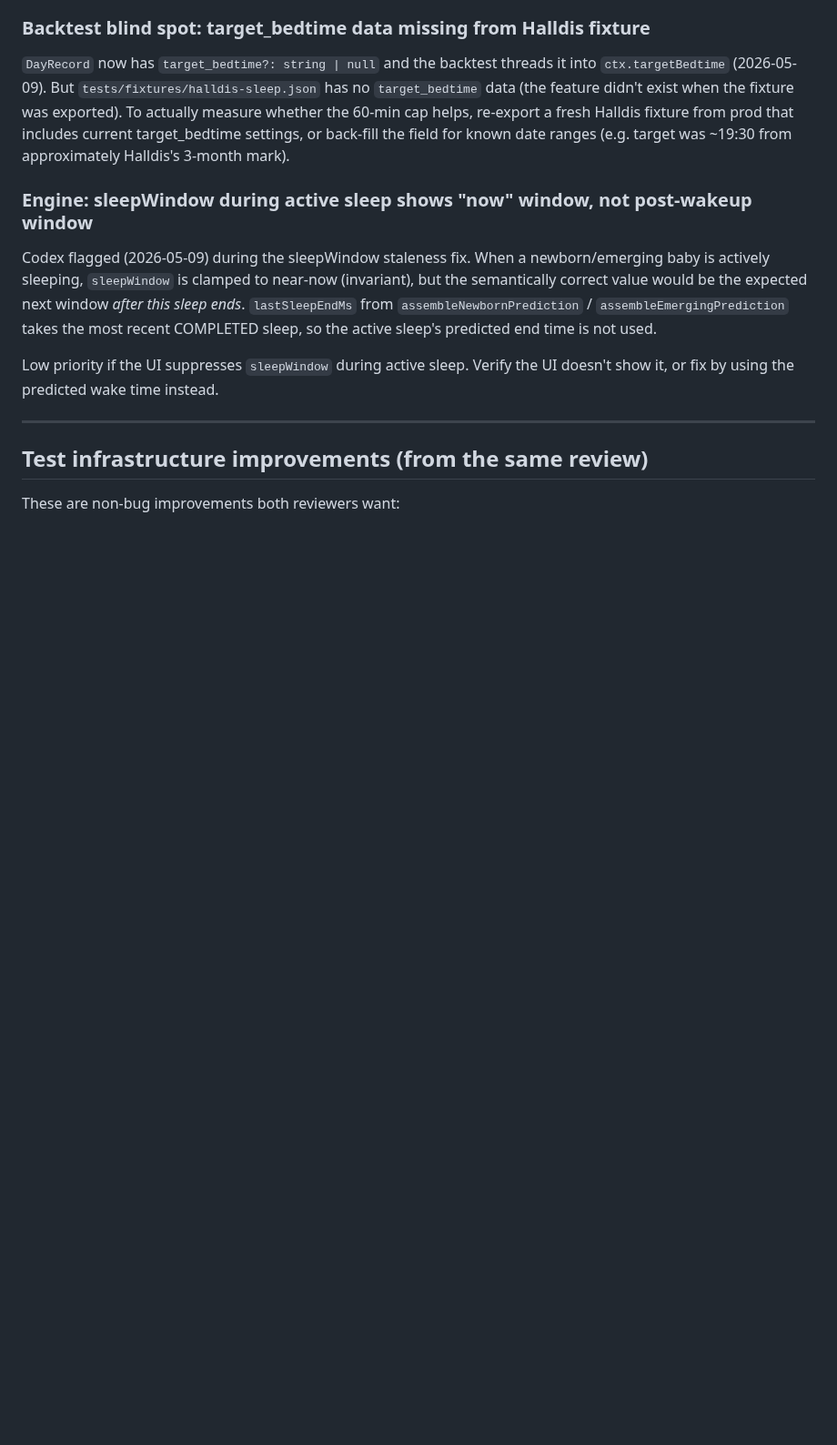
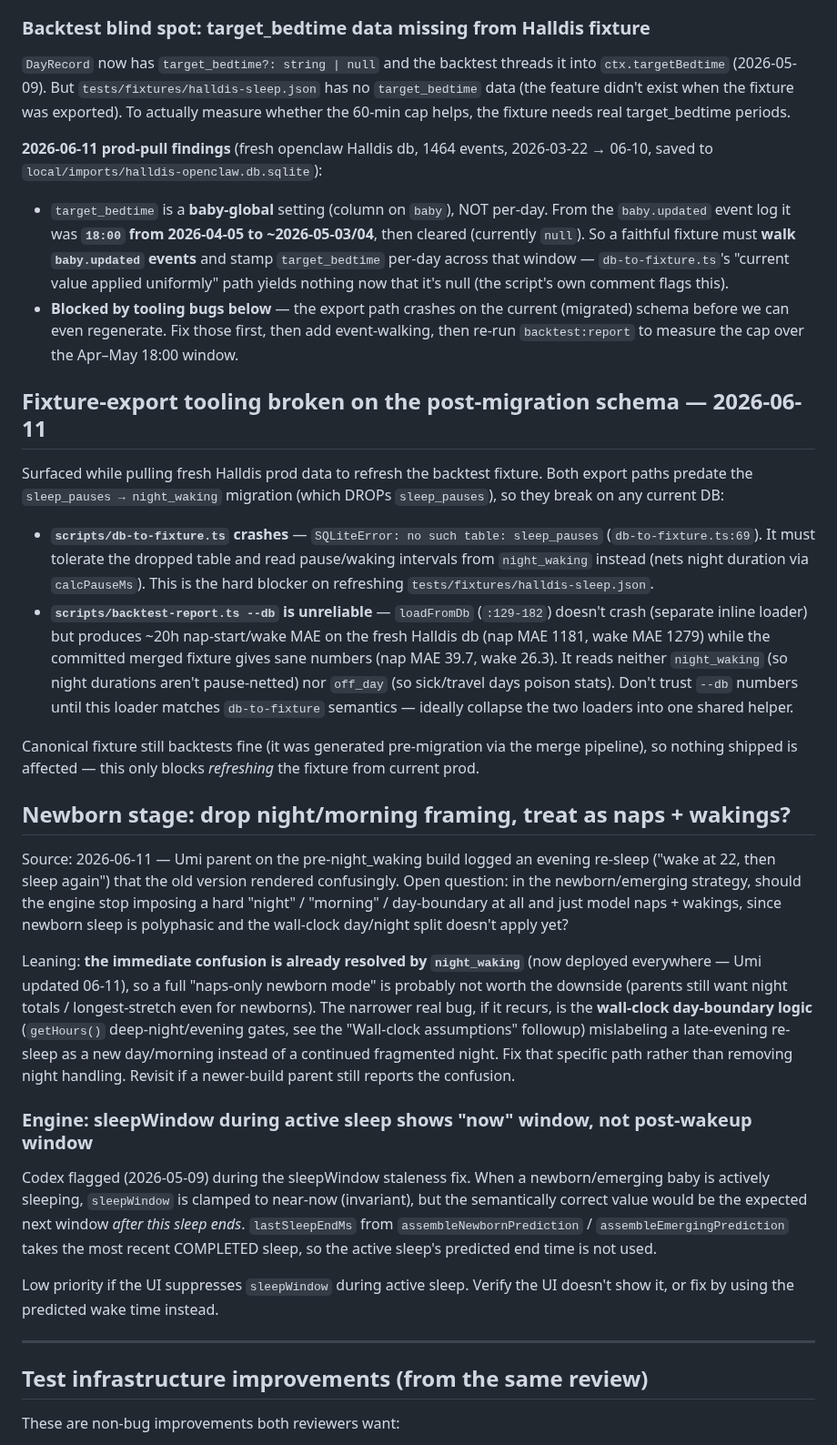
Before and after one commit to odinho/miniapps, a Markdown page: babysovelogg/docs/followups.md, the part around the change. Shown at 91% size. GitHub-like rendering; blank space fills up the shorter version.

Commit message:
docs(followups): capture 2026-06-11 prod-pull findings
Updated Umi (hetzner2) to current build (was on pre-night_waking
May-20 code); Halldis (openclaw) was already current. Pulling fresh
Halldis prod data to refresh the backtest fixture surfaced two
tooling bugs and clarified the target_bedtime data shape:

- db-to-fixture.ts crashes on the post-migration schema (queries the
  dropped sleep_pauses table); backtest-report --db gives ~20h MAE.
  Both block refreshing tests/fixtures/halldis-sleep.json.
- target_bedtime is baby-global (was 18:00 Apr5–May3); a faithful
  fixture must walk baby.updated events, not apply the current value.
- Added the newborn naps-only-vs-night/morning design question
  (resolved-for-now by night_waking; narrower wall-clock fix noted).

Co-Authored-By: Claude Opus 4.8 (1M context) <noreply@anthropic.com>

```diff
--- a/babysovelogg/docs/followups.md
+++ b/babysovelogg/docs/followups.md
@@ -691,10 +691,64 @@ the engine logic is unit-tested; this is a display assertion.
 `DayRecord` now has `target_bedtime?: string | null` and the backtest threads
 it into `ctx.targetBedtime` (2026-05-09). But `tests/fixtures/halldis-sleep.json`
 has no `target_bedtime` data (the feature didn't exist when the fixture was
-exported). To actually measure whether the 60-min cap helps, re-export a fresh
-Halldis fixture from prod that includes current target_bedtime settings, or
-back-fill the field for known date ranges (e.g. target was ~19:30 from
-approximately Halldis's 3-month mark).
+exported). To actually measure whether the 60-min cap helps, the fixture needs
+real target_bedtime periods.
+
+**2026-06-11 prod-pull findings** (fresh openclaw Halldis db, 1464 events,
+2026-03-22 → 06-10, saved to `local/imports/halldis-openclaw.db.sqlite`):
+- `target_bedtime` is a **baby-global** setting (column on `baby`), NOT
+  per-day. From the `baby.updated` event log it was **`18:00` from 2026-04-05
+  to ~2026-05-03/04**, then cleared (currently `null`). So a faithful fixture
+  must **walk `baby.updated` events** and stamp `target_bedtime` per-day across
+  that window — `db-to-fixture.ts`'s "current value applied uniformly" path
+  yields nothing now that it's null (the script's own comment flags this).
+- **Blocked by tooling bugs below** — the export path crashes on the current
+  (migrated) schema before we can even regenerate. Fix those first, then add
+  event-walking, then re-run `backtest:report` to measure the cap over the
+  Apr–May 18:00 window.
+
+## Fixture-export tooling broken on the post-migration schema — 2026-06-11
+
+Surfaced while pulling fresh Halldis prod data to refresh the backtest
+fixture. Both export paths predate the `sleep_pauses → night_waking`
+migration (which DROPs `sleep_pauses`), so they break on any current DB:
+
+- **`scripts/db-to-fixture.ts` crashes** — `SQLiteError: no such table:
+  sleep_pauses` (`db-to-fixture.ts:69`). It must tolerate the dropped table
+  and read pause/waking intervals from `night_waking` instead (nets night
+  duration via `calcPauseMs`). This is the hard blocker on refreshing
+  `tests/fixtures/halldis-sleep.json`.
+- **`scripts/backtest-report.ts --db` is unreliable** — `loadFromDb`
+  (`:129-182`) doesn't crash (separate inline loader) but produces ~20h
+  nap-start/wake MAE on the fresh Halldis db (nap MAE 1181, wake MAE 1279)
+  while the committed merged fixture gives sane numbers (nap MAE 39.7, wake
+  26.3). It reads neither `night_waking` (so night durations aren't
+  pause-netted) nor `off_day` (so sick/travel days poison stats). Don't
+  trust `--db` numbers until this loader matches `db-to-fixture` semantics —
+  ideally collapse the two loaders into one shared helper.
+
+Canonical fixture still backtests fine (it was generated pre-migration via
+the merge pipeline), so nothing shipped is affected — this only blocks
+*refreshing* the fixture from current prod.
+
+## Newborn stage: drop night/morning framing, treat as naps + wakings?
+
+Source: 2026-06-11 — Umi parent on the pre-night_waking build logged an
+evening re-sleep ("wake at 22, then sleep again") that the old version
+rendered confusingly. Open question: in the newborn/emerging strategy, should
+the engine stop imposing a hard "night" / "morning" / day-boundary at all and
+just model naps + wakings, since newborn sleep is polyphasic and the wall-clock
+day/night split doesn't apply yet?
+
+Leaning: **the immediate confusion is already resolved by `night_waking`**
+(now deployed everywhere — Umi updated 06-11), so a full "naps-only newborn
+mode" is probably not worth the downside (parents still want night totals /
+longest-stretch even for newborns). The narrower real bug, if it recurs, is
+the **wall-clock day-boundary logic** (`getHours()` deep-night/evening gates,
+see the "Wall-clock assumptions" followup) mislabeling a late-evening re-sleep
+as a new day/morning instead of a continued fragmented night. Fix that
+specific path rather than removing night handling. Revisit if a newer-build
+parent still reports the confusion.
 
 
 ### Engine: sleepWindow during active sleep shows "now" window, not post-wakeup window
```
